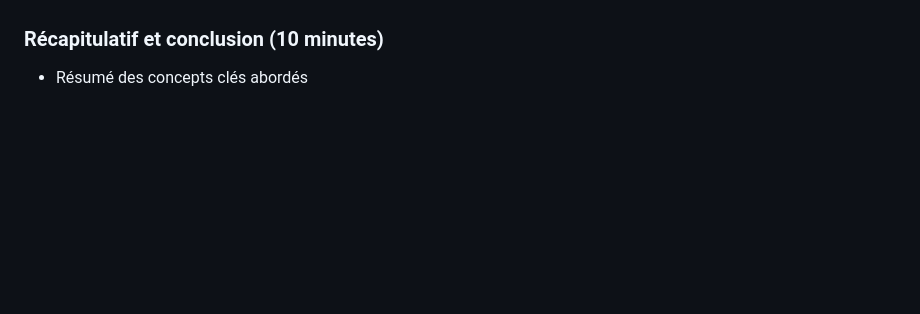
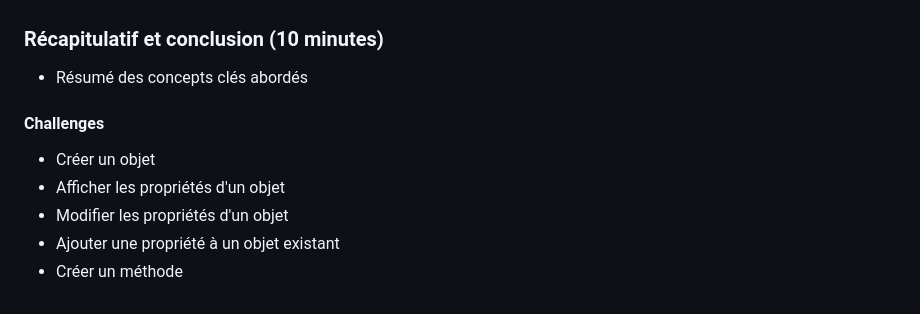
Before and after one commit to mbsenvoillage/supreme-robot, a Markdown page: JS/structures.md, the part around the change. GitHub-like rendering; blank space fills up the shorter version.

Commit message:
exercices objets

```diff
--- a/JS/structures.md
+++ b/JS/structures.md
@@ -189,3 +189,11 @@ console.log(voiture.["modele"]); // Résultat : '405'
 ### Récapitulatif et conclusion (10 minutes)
 
 - Résumé des concepts clés abordés
+
+#### Challenges
+
+- Créer un objet
+- Afficher les propriétés d'un objet
+- Modifier les propriétés d'un objet
+- Ajouter une propriété à un objet existant
+- Créer un méthode
```
